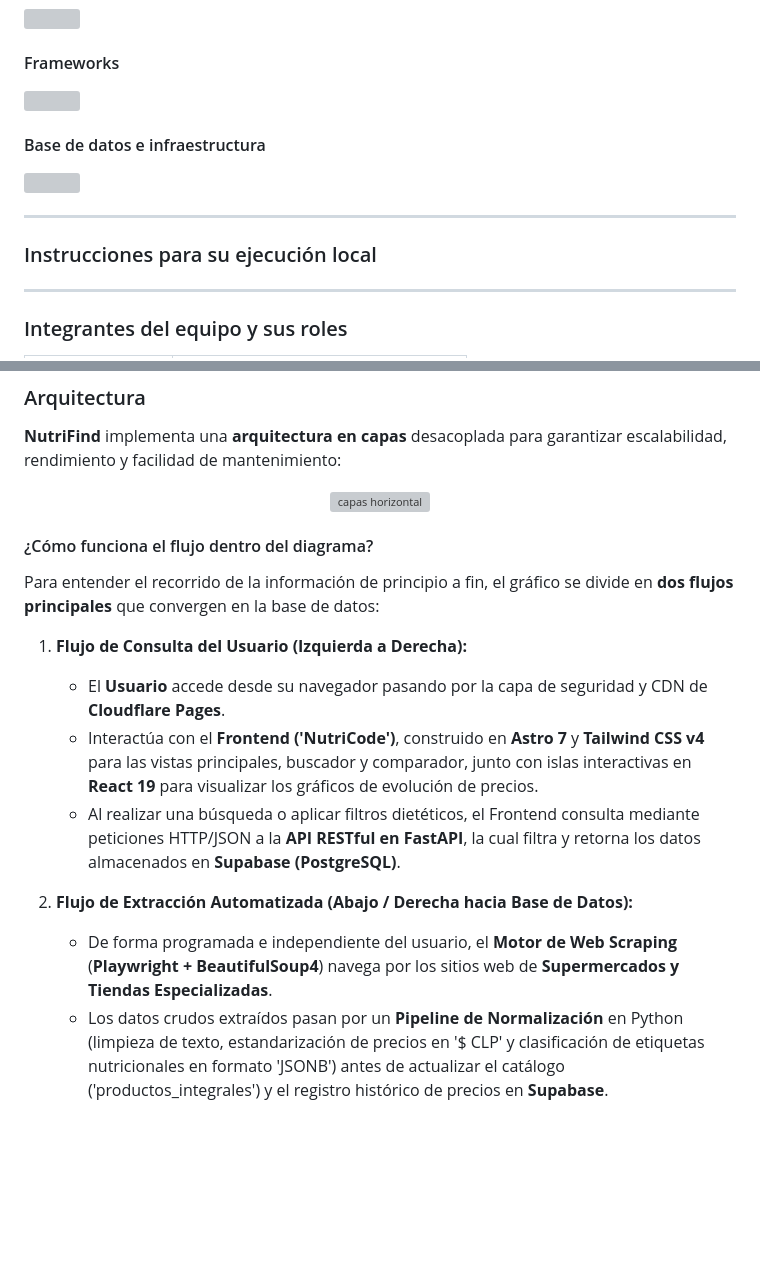
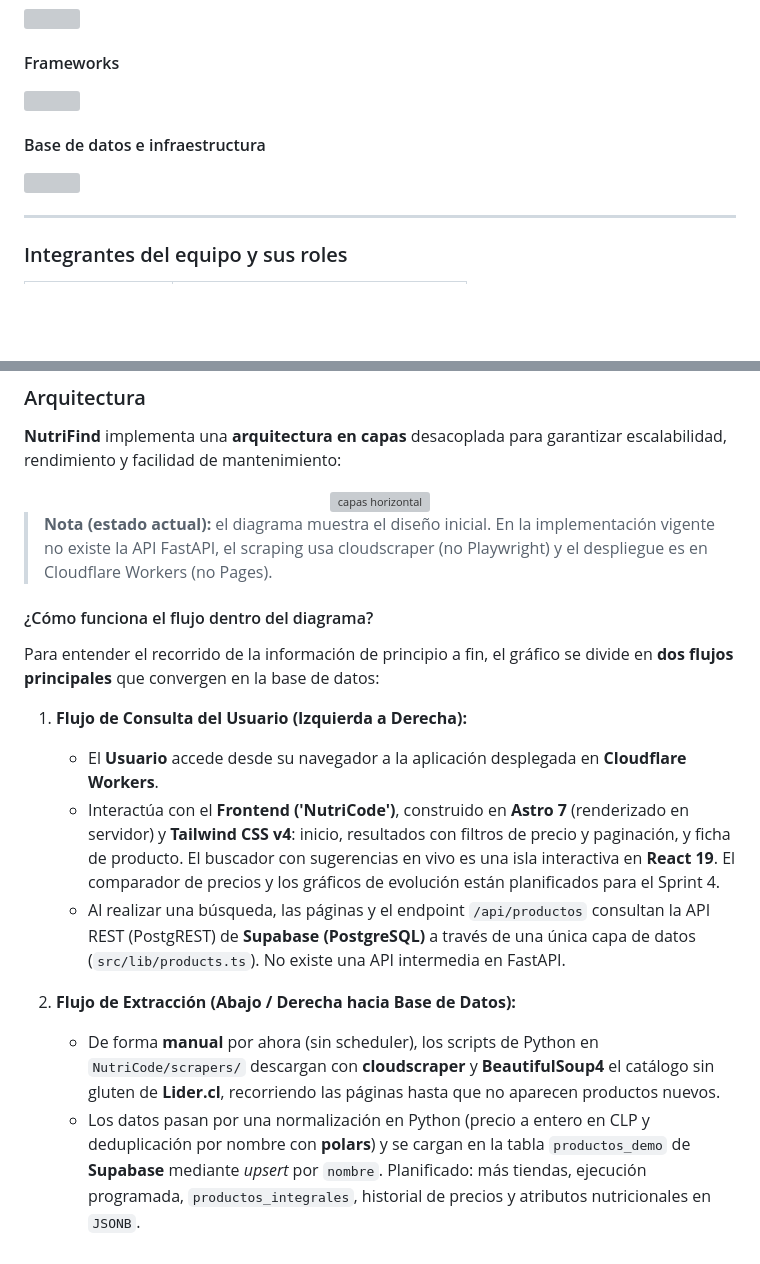
Before and after one commit to ignacioivan/NutriFind, a Markdown page: README.md, 2 parts joined by grey strips. Drawn GitHub-style; blank space fills up the shorter version; grey boxes are pictures that could not be loaded.

Commit message:
actualizar readme con el estado real del proyecto

```diff
--- a/README.md
+++ b/README.md
@@ -43,10 +43,6 @@ Para la creación de la plataforma utilizaremos diversas tecnologías, seleccion
     <img src="https://skillicons.dev/icons?i=postgresql,supabase,cloudflare&theme=light" />
   </a>
 </div>
-
----
-
-### Instrucciones para su ejecución local
 
 ---
 
@@ -80,15 +76,17 @@ El desarrollo de **NutriFind** se gestiona bajo la **Metodología Ágil Scrum**,
   <img width="1497" height="428" alt="capas horizontal" src="https://github.com/user-attachments/assets/27f63e0f-2054-425f-be41-6591a1dc65d5" />
 </div>
 
+> **Nota (estado actual):** el diagrama muestra el diseño inicial. En la implementación vigente no existe la API FastAPI, el scraping usa cloudscraper (no Playwright) y el despliegue es en Cloudflare Workers (no Pages).
+
 #### ¿Cómo funciona el flujo dentro del diagrama?
 
 Para entender el recorrido de la información de principio a fin, el gráfico se divide en **dos flujos principales** que convergen en la base de datos:
 
 1. **Flujo de Consulta del Usuario (Izquierda a Derecha):**
-   - El **Usuario** accede desde su navegador pasando por la capa de seguridad y CDN de **Cloudflare Pages**.
-   - Interactúa con el **Frontend ('NutriCode')**, construido en **Astro 7** y **Tailwind CSS v4** para las vistas principales, buscador y comparador, junto con islas interactivas en **React 19** para visualizar los gráficos de evolución de precios.
-   - Al realizar una búsqueda o aplicar filtros dietéticos, el Frontend consulta mediante peticiones HTTP/JSON a la **API RESTful en FastAPI**, la cual filtra y retorna los datos almacenados en **Supabase (PostgreSQL)**.
+   - El **Usuario** accede desde su navegador a la aplicación desplegada en **Cloudflare Workers**.
+   - Interactúa con el **Frontend ('NutriCode')**, construido en **Astro 7** (renderizado en servidor) y **Tailwind CSS v4**: inicio, resultados con filtros de precio y paginación, y ficha de producto. El buscador con sugerencias en vivo es una isla interactiva en **React 19**. El comparador de precios y los gráficos de evolución están planificados para el Sprint 4.
+   - Al realizar una búsqueda, las páginas y el endpoint `/api/productos` consultan la API REST (PostgREST) de **Supabase (PostgreSQL)** a través de una única capa de datos (`src/lib/products.ts`). No existe una API intermedia en FastAPI.
 
-2. **Flujo de Extracción Automatizada (Abajo / Derecha hacia Base de Datos):**
-   - De forma programada e independiente del usuario, el **Motor de Web Scraping** (**Playwright + BeautifulSoup4**) navega por los sitios web de **Supermercados y Tiendas Especializadas**.
-   - Los datos crudos extraídos pasan por un **Pipeline de Normalización** en Python (limpieza de texto, estandarización de precios en '$ CLP' y clasificación de etiquetas nutricionales en formato 'JSONB') antes de actualizar el catálogo ('productos_integrales') y el registro histórico de precios en **Supabase**.
+2. **Flujo de Extracción (Abajo / Derecha hacia Base de Datos):**
+   - De forma **manual** por ahora (sin scheduler), los scripts de Python en `NutriCode/scrapers/` descargan con **cloudscraper** y **BeautifulSoup4** el catálogo sin gluten de **Lider.cl**, recorriendo las páginas hasta que no aparecen productos nuevos.
+   - Los datos pasan por una normalización en Python (precio a entero en CLP y deduplicación por nombre con **polars**) y se cargan en la tabla `productos_demo` de **Supabase** mediante *upsert* por `nombre`. Planificado: más tiendas, ejecución programada, `productos_integrales`, historial de precios y atributos nutricionales en `JSONB`.
```
Also changed, not shown: other parts of README.md (+1 -1 lines).
